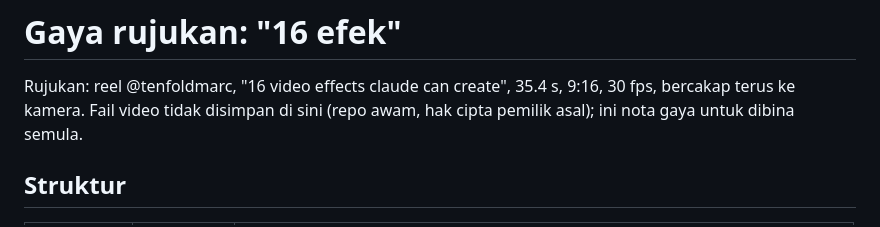
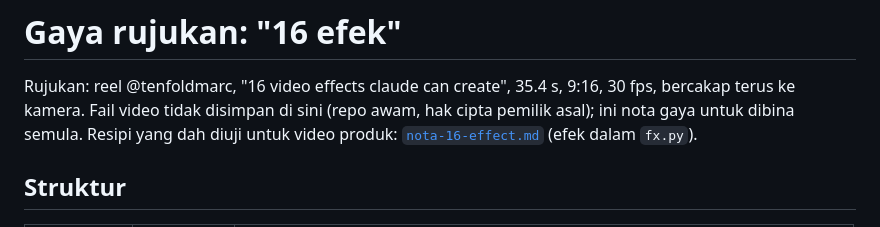
Before and after one commit to nazbaek-cpu/Claude-2, a Markdown page: cinematik-affiliate/styles/16-efek.md, the part around the change. Rendered like a GitHub page.

```diff
--- a/cinematik-affiliate/styles/16-efek.md
+++ b/cinematik-affiliate/styles/16-efek.md
@@ -2,6 +2,7 @@
 
 Rujukan: reel @tenfoldmarc, "16 video effects claude can create", 35.4 s, 9:16, 30 fps, bercakap terus ke kamera.
 Fail video tidak disimpan di sini (repo awam, hak cipta pemilik asal); ini nota gaya untuk dibina semula.
+Resipi yang dah diuji untuk video produk: [`nota-16-effect.md`](nota-16-effect.md) (efek dalam `fx.py`).
 
 ## Struktur
 
```
Also changed, not shown: cinematik-affiliate/README.md (+1 -0 lines), cinematik-affiliate/styles/nota-16-effect.md (added, +77 -0 lines).
